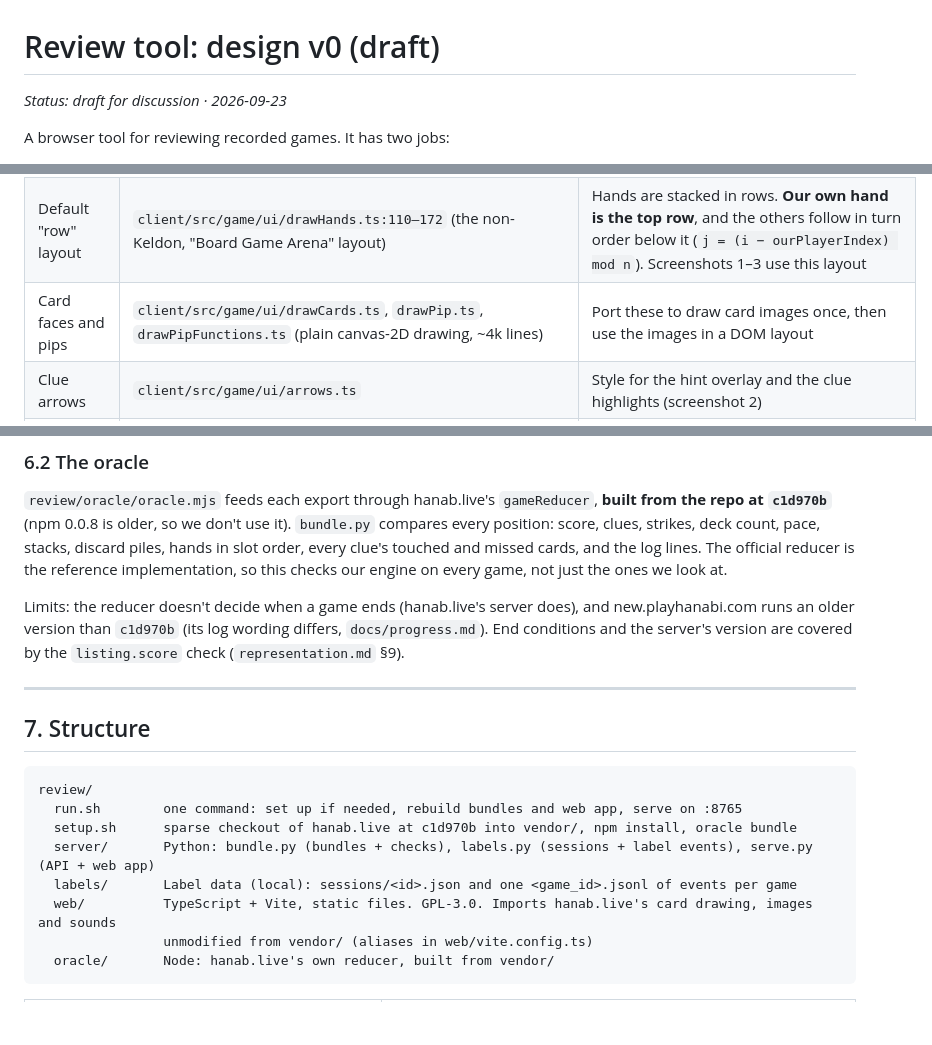
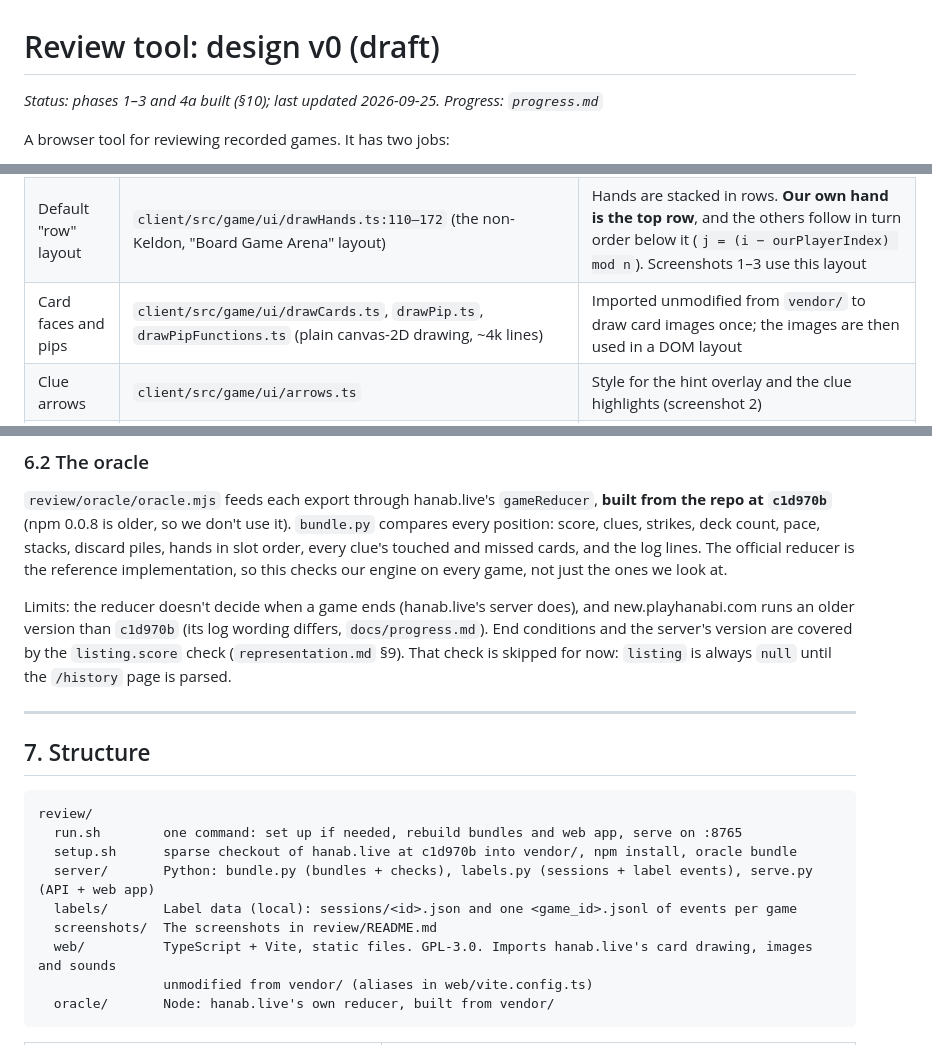
Before and after one commit to MaxwellDeJong/hanabi-trainer, a Markdown page: docs/review-tool.md, 3 parts joined by grey strips. Drawn GitHub-style; blank space fills up the shorter version.

```diff
--- a/docs/review-tool.md
+++ b/docs/review-tool.md
@@ -1,6 +1,6 @@
 # Review tool: design v0 (draft)
 
-*Status: draft for discussion · 2026-09-23*
+*Status: phases 1–3 and 4a built (§10); last updated 2026-09-25. Progress: `progress.md`*
 
 A browser tool for reviewing recorded games. It has two jobs:
 
@@ -42,7 +42,7 @@ Source: `Hanabi-Live/hanabi-live`, commit `c1d970b` (2026-09-18), the same commi
 |---|---|---|
 | Speedrun click handling | `packages/client/src/game/ui/HanabiCardClickSpeedrun.ts` | Copy its behaviour (§4.2). Discarding at 8 clues is refused and the clue counter flashes. Clues need ≥1 clue token |
 | Default "row" layout | `client/src/game/ui/drawHands.ts:110–172` (the non-Keldon, "Board Game Arena" layout) | Hands are stacked in rows. **Our own hand is the top row**, and the others follow in turn order below it (`j = (i − ourPlayerIndex) mod n`). Screenshots 1–3 use this layout |
-| Card faces and pips | `client/src/game/ui/drawCards.ts`, `drawPip.ts`, `drawPipFunctions.ts` (plain canvas-2D drawing, ~4k lines) | Port these to draw card images once, then use the images in a DOM layout |
+| Card faces and pips | `client/src/game/ui/drawCards.ts`, `drawPip.ts`, `drawPipFunctions.ts` (plain canvas-2D drawing, ~4k lines) | Imported unmodified from `vendor/` to draw card images once; the images are then used in a DOM layout |
 | Clue arrows | `client/src/game/ui/arrows.ts` | Style for the hint overlay and the clue highlights (screenshot 2) |
 | Clue log hover | `client/src/game/ui/ClueEntry.ts:128`, `HanabiCardMouse.ts:44` | Hovering a card highlights clue log entries that **touched** it (white) and entries that **missed** it (red `#ff7777`). Clicking an entry jumps to that turn |
 | Log wording | `packages/game/src/rules/text.ts` (`getClueText`, `getPlayText`, `getDiscardText`, …) | Log lines word-for-word as on the site ("… tells X about two 1s", "… plays Yellow 1 from slot #5") |
@@ -244,7 +253,8 @@ on every game, not just the ones we look at.
 
 Limits: the reducer doesn't decide when a game ends (hanab.live's server does), and new.playhanabi.com runs
 an older version than `c1d970b` (its log wording differs, `docs/progress.md`). End conditions and the
-server's version are covered by the `listing.score` check (`representation.md` §9).
+server's version are covered by the `listing.score` check (`representation.md` §9). That check is
+skipped for now: `listing` is always `null` until the `/history` page is parsed.
 
 ---
 
@@ -256,6 +266,7 @@ review/
   setup.sh      sparse checkout of hanab.live at c1d970b into vendor/, npm install, oracle bundle
   server/       Python: bundle.py (bundles + checks), labels.py (sessions + label events), serve.py (API + web app)
   labels/       Label data (local): sessions/<id>.json and one <game_id>.jsonl of events per game
+  screenshots/  The screenshots in review/README.md
   web/          TypeScript + Vite, static files. GPL-3.0. Imports hanab.live's card drawing, images and sounds
                 unmodified from vendor/ (aliases in web/vite.config.ts)
   oracle/       Node: hanab.live's own reducer, built from vendor/
```
Also changed, not shown: other parts of docs/review-tool.md (+36 -17 lines), docs/progress.md (added, +460 -0 lines).
